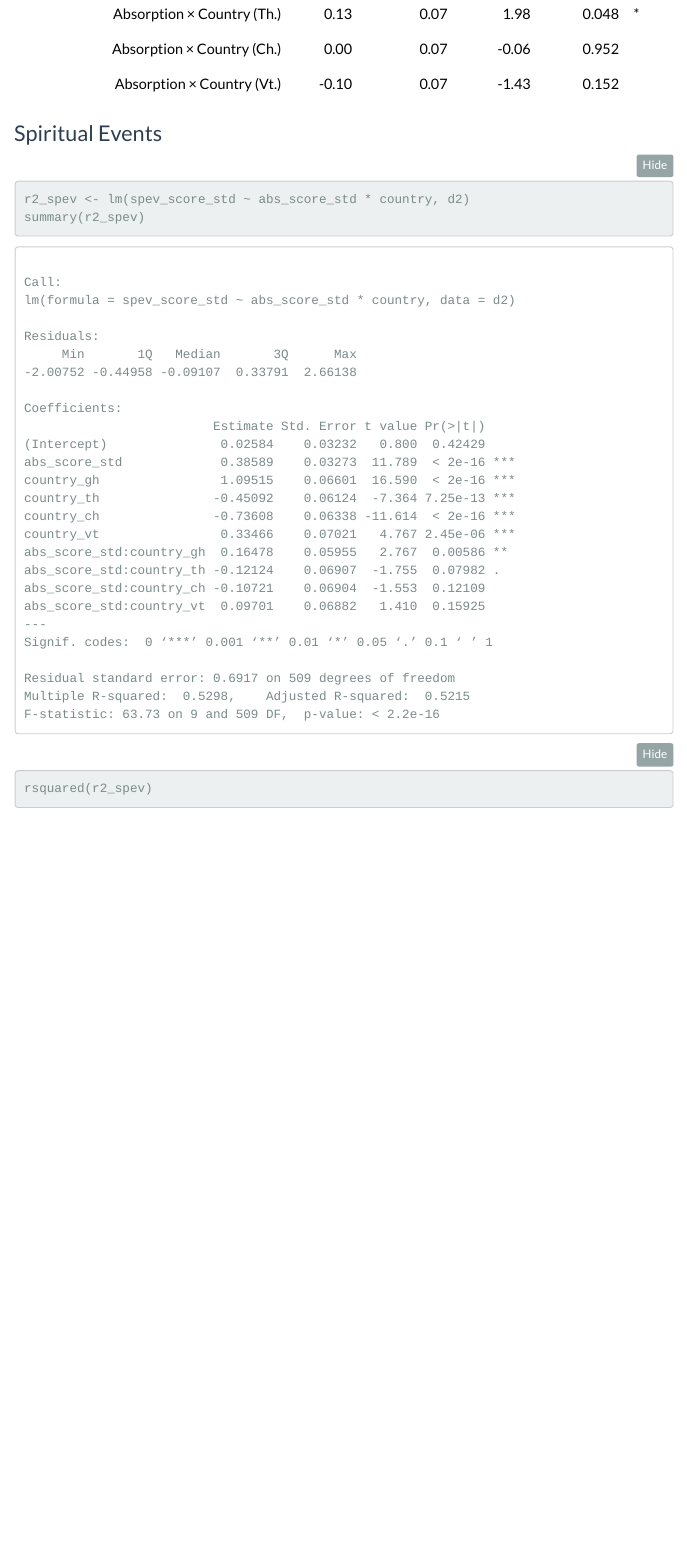
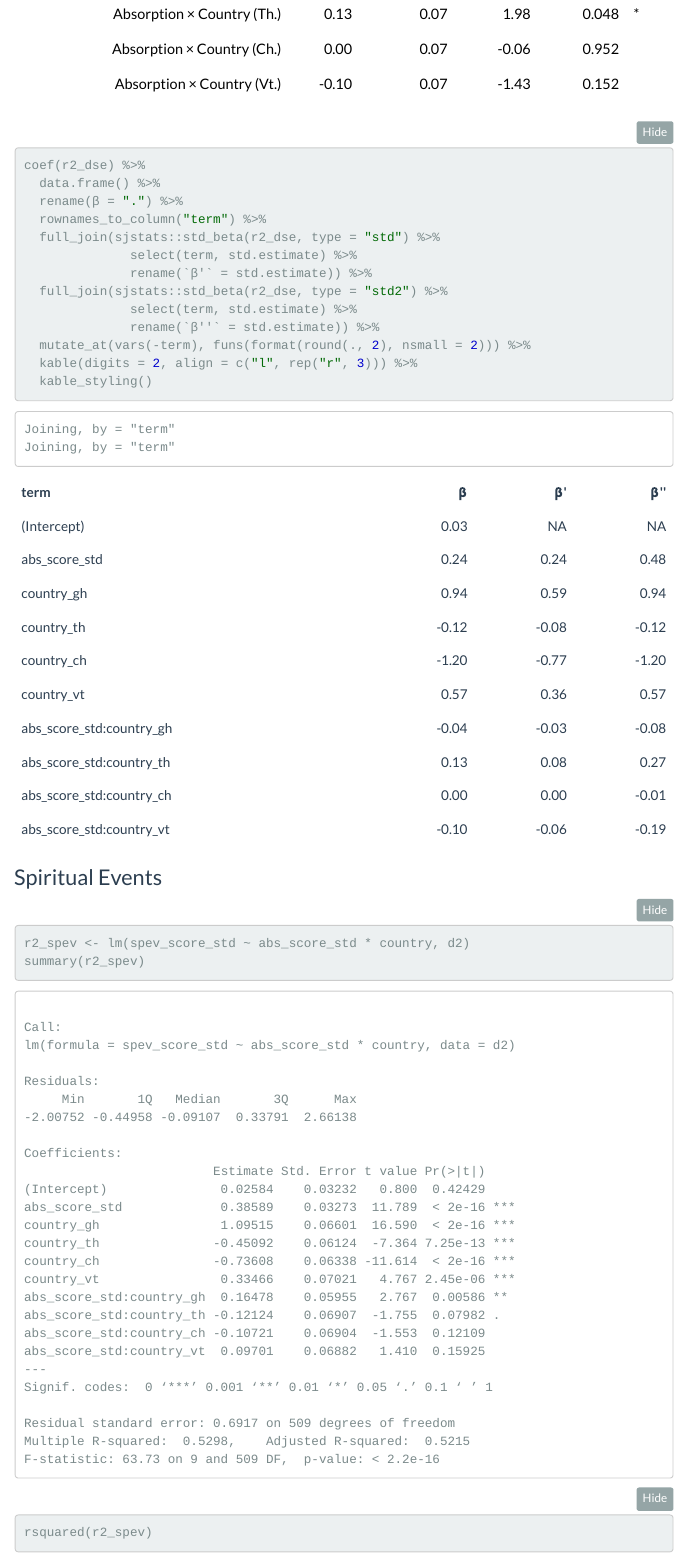
Before and after one commit to kgweisman/mindspiritquant, an R Markdown document (study2/analysis/study2.Rmd): the page in a window 1100 px wide, from 16980 px down. The pictures show the output file study2/analysis/study2.nb.html that the author committed with the source, opened offline; menus at the side of the page are left out.

Commit message:
three methods of standardizing betas

````diff
--- a/study2/analysis/study2.Rmd
+++ b/study2/analysis/study2.Rmd
@@ -288,6 +288,21 @@ rsquared(r2_dse)
 regtab_fun(r2_dse) %>% regtab_style_fun(row_emph = 2)
 ```
 
+```{r}
+coef(r2_dse) %>%
+  data.frame() %>%
+  rename(β = ".") %>%
+  rownames_to_column("term") %>%
+  full_join(sjstats::std_beta(r2_dse, type = "std") %>%
+              select(term, std.estimate) %>%
+              rename(`β'` = std.estimate)) %>%
+  full_join(sjstats::std_beta(r2_dse, type = "std2") %>%
+              select(term, std.estimate) %>%
+              rename(`β''` = std.estimate)) %>%
+  mutate_at(vars(-term), funs(format(round(., 2), nsmall = 2))) %>%
+  kable(digits = 2, align = c("l", rep("r", 3))) %>%
+  kable_styling()
+```
 
 ### Spiritual Events
 
@@ -303,3 +318,19 @@ rsquared(r2_spev)
 ```{r}
 regtab_fun(r2_spev) %>% regtab_style_fun(row_emph = 2)
 ```
+
+```{r}
+coef(r2_spev) %>%
+  data.frame() %>%
+  rename(β = ".") %>%
+  rownames_to_column("term") %>%
+  full_join(sjstats::std_beta(r2_spev, type = "std") %>%
+              select(term, std.estimate) %>%
+              rename(`β'` = std.estimate)) %>%
+  full_join(sjstats::std_beta(r2_spev, type = "std2") %>%
+              select(term, std.estimate) %>%
+              rename(`β''` = std.estimate)) %>%
+  mutate_at(vars(-term), funs(format(round(., 2), nsmall = 2))) %>%
+  kable(digits = 2, align = c("l", rep("r", 3))) %>%
+  kable_styling()
+```
````
Also changed, not shown: study1/analysis/study1.Rmd (+16 -0 lines), study1/analysis/study1.nb.html, study2/analysis/study2.nb.html.
